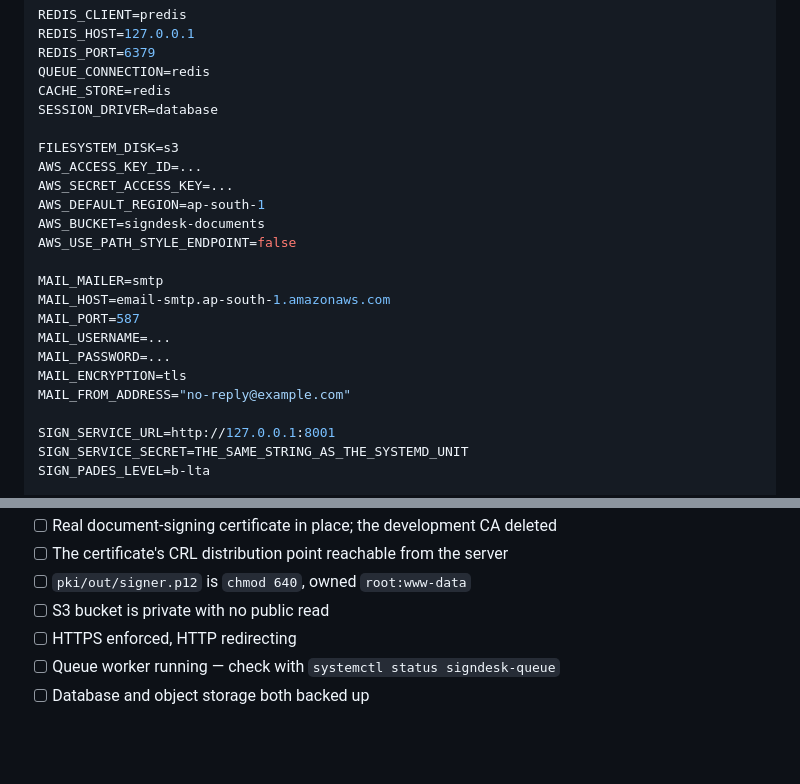
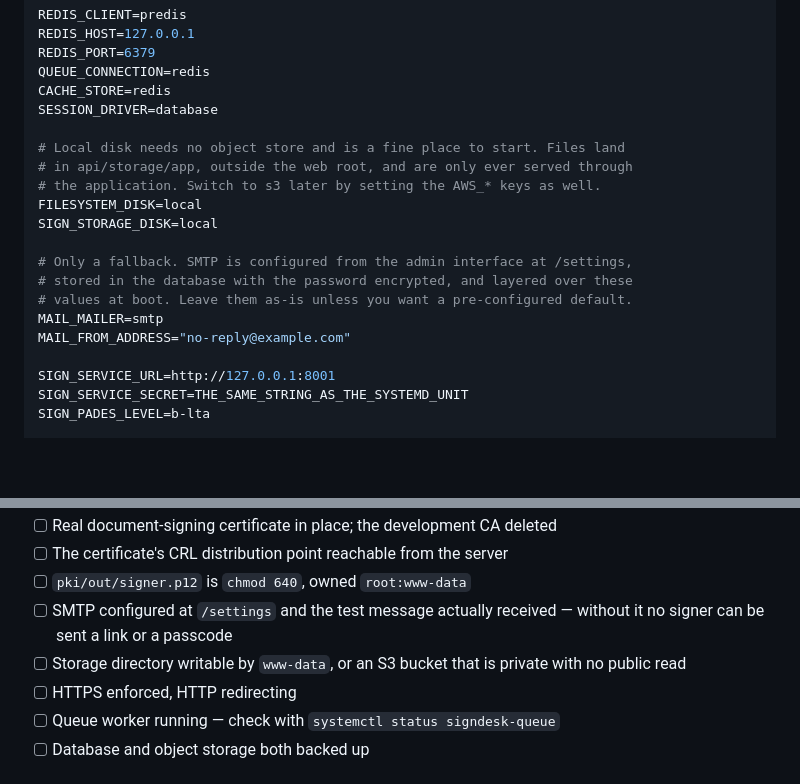
Before and after one commit to samfaiz/DocuSignAssignment, a Markdown page: DEPLOYMENT.md, 2 parts joined by grey strips. GitHub-like rendering; blank space fills up the shorter version.

Commit message:
Update deployment guide for local storage and admin-managed SMTP
Co-Authored-By: Claude Opus 5 <noreply@anthropic.com>

```diff
--- a/DEPLOYMENT.md
+++ b/DEPLOYMENT.md
@@ -212,19 +212,16 @@ QUEUE_CONNECTION=redis
 CACHE_STORE=redis
 SESSION_DRIVER=database
 
-FILESYSTEM_DISK=s3
-AWS_ACCESS_KEY_ID=...
-AWS_SECRET_ACCESS_KEY=...
-AWS_DEFAULT_REGION=ap-south-1
-AWS_BUCKET=signdesk-documents
-AWS_USE_PATH_STYLE_ENDPOINT=false
+# Local disk needs no object store and is a fine place to start. Files land
+# in api/storage/app, outside the web root, and are only ever served through
+# the application. Switch to s3 later by setting the AWS_* keys as well.
+FILESYSTEM_DISK=local
+SIGN_STORAGE_DISK=local
 
+# Only a fallback. SMTP is configured from the admin interface at /settings,
+# stored in the database with the password encrypted, and layered over these
+# values at boot. Leave them as-is unless you want a pre-configured default.
 MAIL_MAILER=smtp
-MAIL_HOST=email-smtp.ap-south-1.amazonaws.com
-MAIL_PORT=587
-MAIL_USERNAME=...
-MAIL_PASSWORD=...
-MAIL_ENCRYPTION=tls
 MAIL_FROM_ADDRESS="no-reply@example.com"
 
 SIGN_SERVICE_URL=http://127.0.0.1:8001
@@ -389,7 +386,10 @@ Go through this before sharing the URL.
 - [ ] Real document-signing certificate in place; the development CA deleted
 - [ ] The certificate's CRL distribution point reachable from the server
 - [ ] `pki/out/signer.p12` is `chmod 640`, owned `root:www-data`
-- [ ] S3 bucket is private with no public read
+- [ ] SMTP configured at `/settings` and the test message actually received —
+      without it no signer can be sent a link or a passcode
+- [ ] Storage directory writable by `www-data`, or an S3 bucket that is private
+      with no public read
 - [ ] HTTPS enforced, HTTP redirecting
 - [ ] Queue worker running — check with `systemctl status signdesk-queue`
 - [ ] Database and object storage both backed up
```
